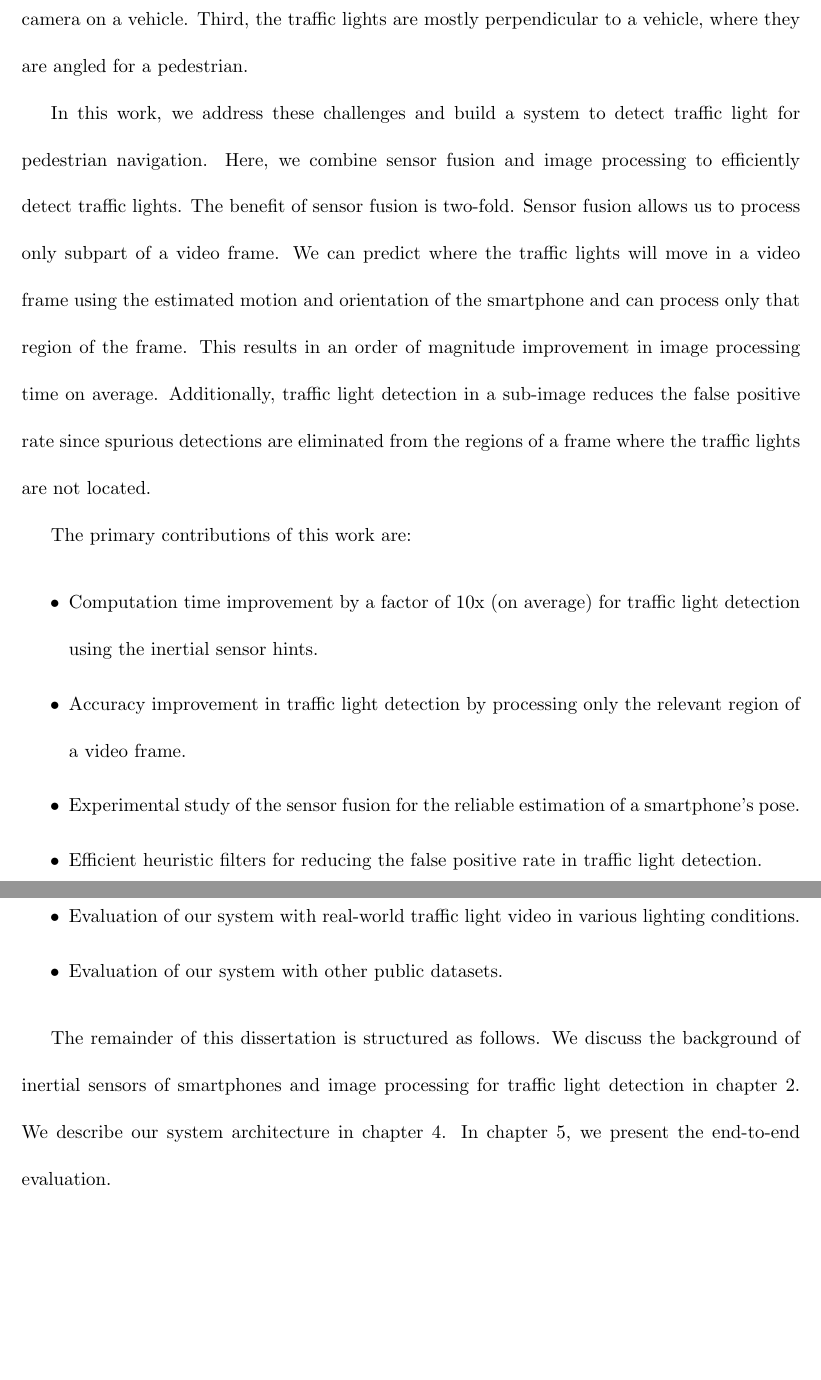
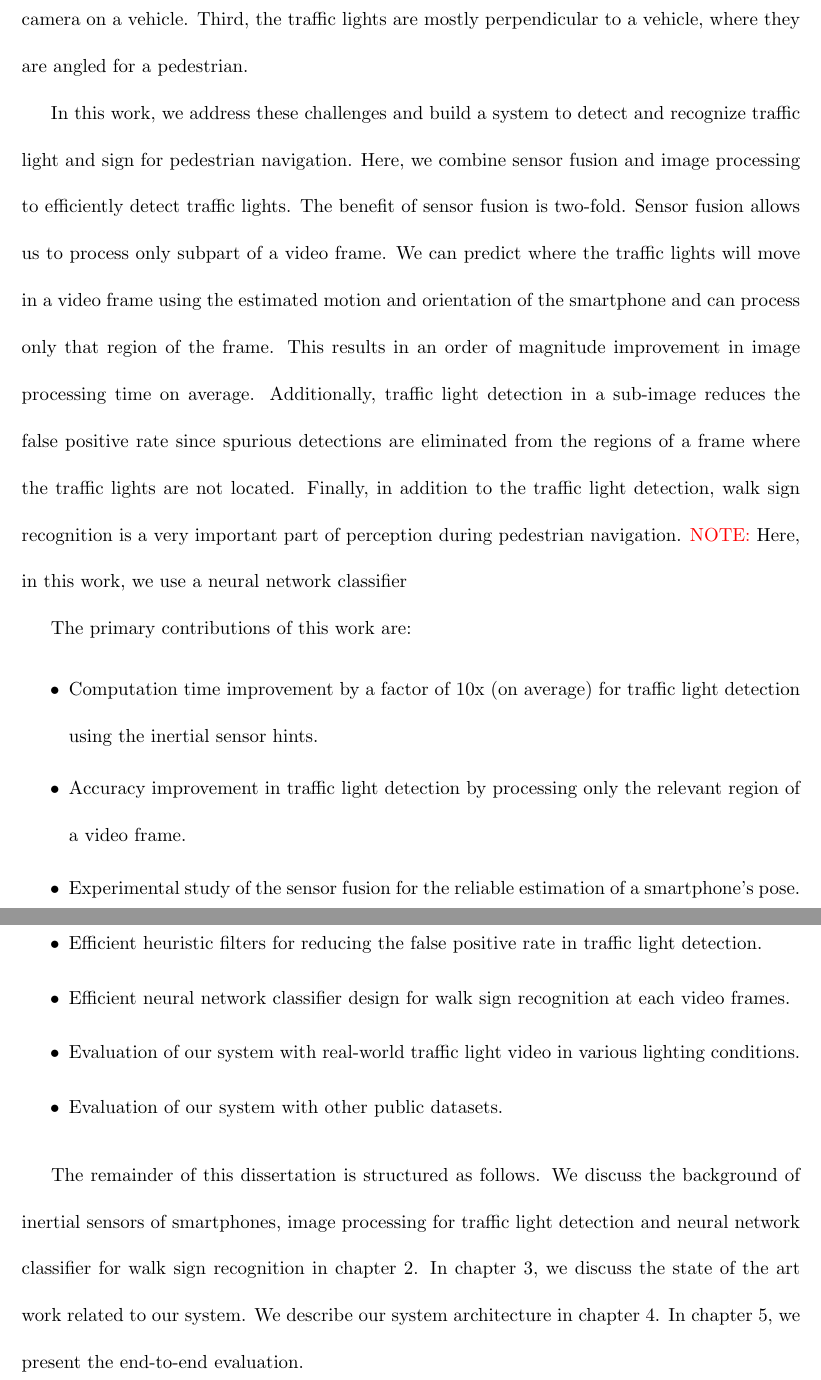
Before and after one commit to nakhan51/thesis, a LaTeX thesis (paper.tex, which reads intro.tex): two parts of pages 10 and 11 of 70, joined at a grey line, cut so that both start at the same text, the shorter picture padded with empty space. Compiled offline with pdfLaTeX.

Commit message:
intro modify

```diff
--- a/intro.tex
+++ b/intro.tex
@@ -21,13 +21,15 @@ First, unlike a car mounted camera, the movement of a handheld or body-mounted c
 Second, the viewpoint of a pedestrian's camera can move a lot compared to the straight viewpoint of a camera on a vehicle.
 Third, the traffic lights are mostly perpendicular to a vehicle, where they are angled for a pedestrian.
 
-In this work, we address these challenges and build a system to detect traffic light for pedestrian navigation.
+In this work, we address these challenges and build a system to detect and recognize traffic light and sign for pedestrian navigation.
 Here, we combine sensor fusion and image processing to efficiently detect traffic lights.
 The benefit of sensor fusion is two-fold.
 Sensor fusion allows us to process only subpart of a video frame.
 We can predict where the traffic lights will move in a video frame using the estimated motion and orientation of the smartphone and can process only that region of the frame.
 This results in an order of magnitude improvement in image processing time on average.
 Additionally, traffic light detection in a sub-image reduces the false positive rate since spurious detections are eliminated from the regions of a frame where the traffic lights are not located.
+Finally, in addition to the traffic light detection, walk sign recognition is a very important part of perception during pedestrian navigation.
+\note{}Here, in this work, we use a neural network classifier
 
 The primary contributions of this work are:
 
@@ -36,6 +38,7 @@ The primary contributions of this work are:
 \item Accuracy improvement in traffic light detection by processing only the relevant region of a video frame.
 \item Experimental study of the sensor fusion for the reliable estimation of a smartphone's pose.
 \item Efficient heuristic filters for reducing the false positive rate in traffic light detection.
+\item Efficient neural network classifier design for walk sign recognition at each video frames.
 \item Evaluation of our system with real-world traffic light video in various lighting conditions.
 \item Evaluation of our system with other public datasets.
 
@@ -46,6 +49,7 @@ The primary contributions of this work are:
 \end{itemize}
 
 The remainder of this dissertation is structured as follows.
-We discuss the background of inertial sensors of smartphones and image processing for traffic light detection in chapter \ref{c:background}.
+We discuss the background of inertial sensors of smartphones, image processing for traffic light detection and neural network classifier for walk sign recognition in chapter \ref{c:background}.
+In chapter \ref{c:relw}, we discuss the state of the art work related to our system.
 We describe our system architecture in chapter \ref{c:system}.
 In chapter \ref{c:evalu}, we present the end-to-end evaluation.
```
Also changed, not shown: intro.tex (2 more changed lines).
